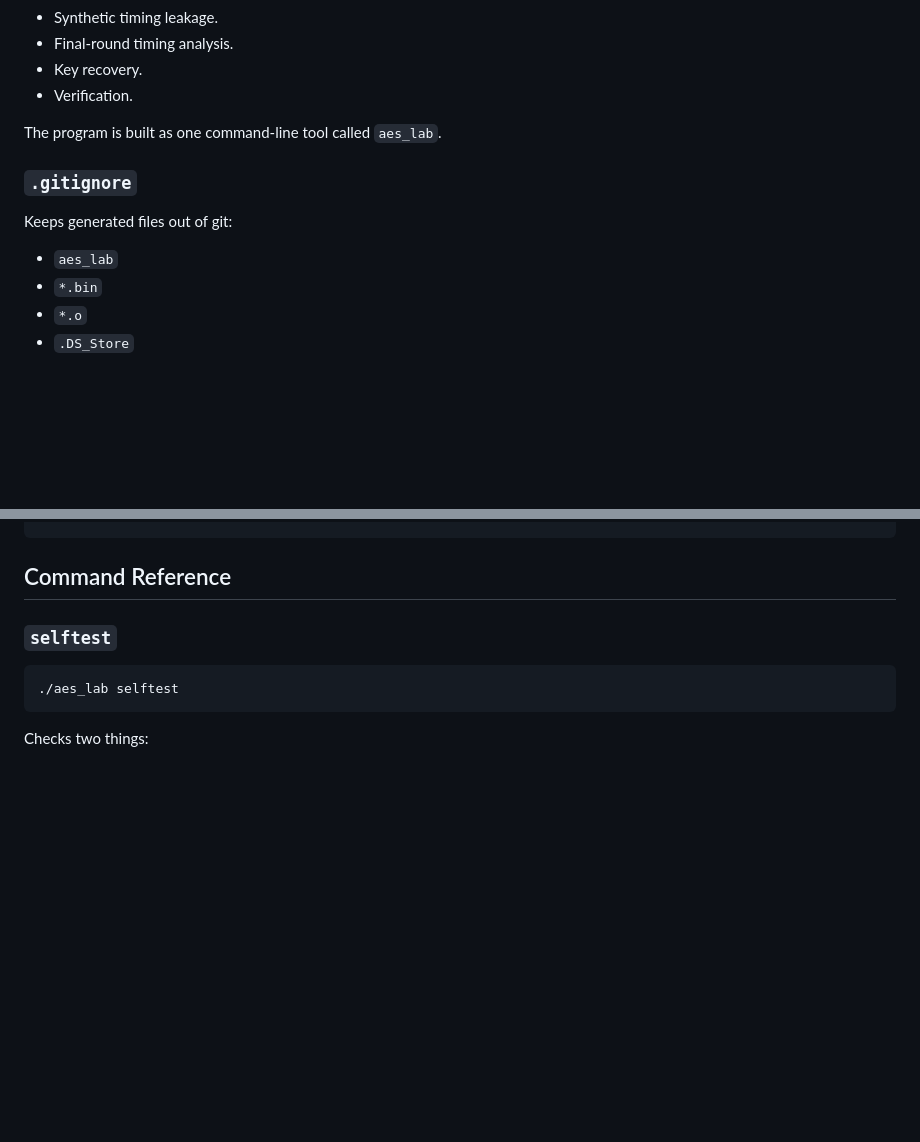
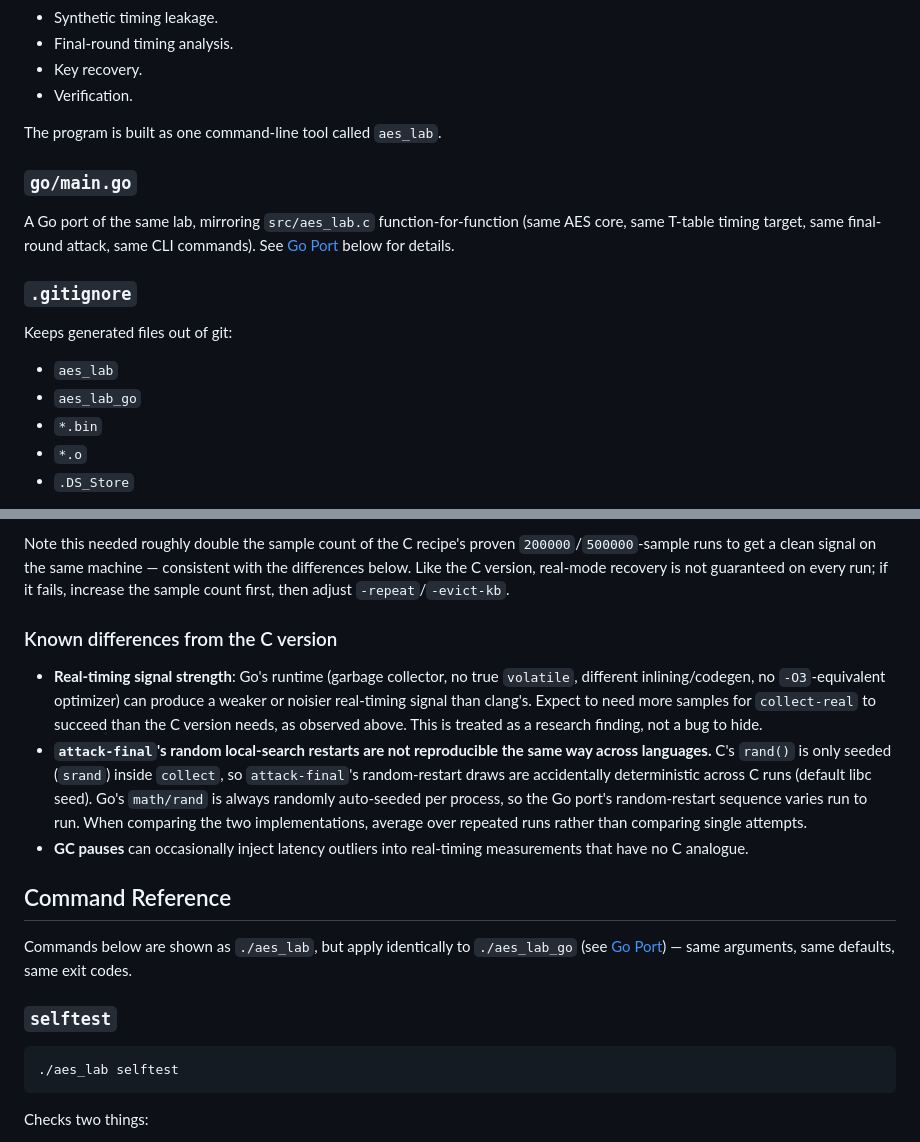
Before and after one commit to kentro1443/AES-Research-C, a Markdown page: README.md, 2 parts joined by grey strips. Drawn GitHub-style; blank space fills up the shorter version.

```diff
--- a/README.md
+++ b/README.md
@@ -109,11 +109,18 @@ The entire research lab program. It includes:
 
 The program is built as one command-line tool called `aes_lab`.
 
+### `go/main.go`
+
+A Go port of the same lab, mirroring `src/aes_lab.c` function-for-function
+(same AES core, same T-table timing target, same final-round attack, same
+CLI commands). See [Go Port](#go-port) below for details.
+
 ### `.gitignore`
 
 Keeps generated files out of git:
 
 - `aes_lab`
+- `aes_lab_go`
 - `*.bin`
 - `*.o`
 - `.DS_Store`
@@ -202,4 +293,32 @@ The measured real path that has successfully recovered a key on this project is:
+Note this needed roughly double the sample count of the C recipe's proven
+`200000`/`500000`-sample runs to get a clean signal on the same machine —
+consistent with the differences below. Like the C version, real-mode
+recovery is not guaranteed on every run; if it fails, increase the sample
+count first, then adjust `-repeat`/`-evict-kb`.
+
+### Known differences from the C version
+
+- **Real-timing signal strength**: Go's runtime (garbage collector, no true
+  `volatile`, different inlining/codegen, no `-O3`-equivalent optimizer) can
+  produce a weaker or noisier real-timing signal than clang's. Expect to
+  need more samples for `collect-real` to succeed than the C version needs,
+  as observed above. This is treated as a research finding, not a bug to
+  hide.
+- **`attack-final`'s random local-search restarts are not reproducible the
+  same way across languages.** C's `rand()` is only seeded (`srand`) inside
+  `collect`, so `attack-final`'s random-restart draws are accidentally
+  deterministic across C runs (default libc seed). Go's `math/rand` is
+  always randomly auto-seeded per process, so the Go port's random-restart
+  sequence varies run to run. When comparing the two implementations, average
+  over repeated runs rather than comparing single attempts.
+- **GC pauses** can occasionally inject latency outliers into real-timing
+  measurements that have no C analogue.
+
 ## Command Reference
+
+Commands below are shown as `./aes_lab`, but apply identically to
+`./aes_lab_go` (see [Go Port](#go-port)) — same arguments, same defaults,
+same exit codes.
 
 ### `selftest`
 
```
Also changed, not shown: other parts of README.md (+84 -0 lines).
